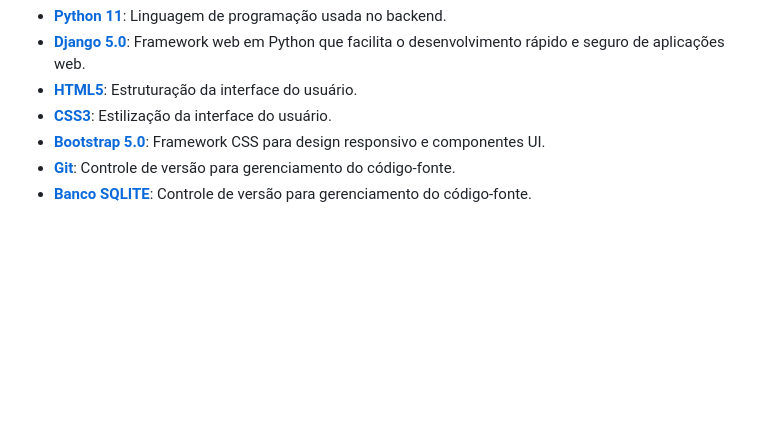
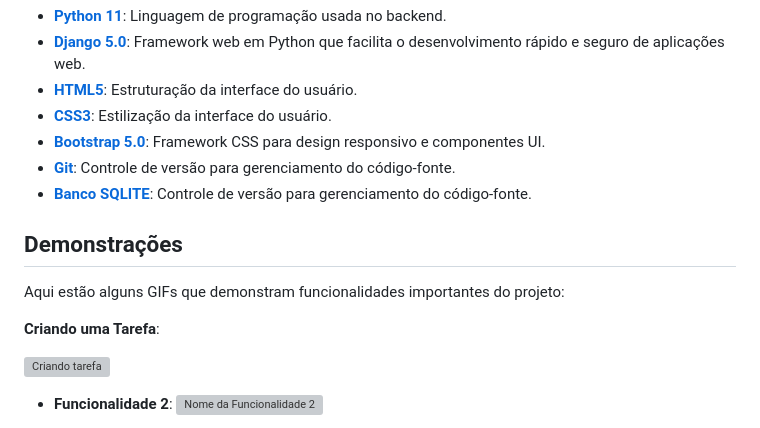
Before and after one commit to kemuelkesley/todo-list_django, a Markdown page: README.md, the part around the change printed below. GitHub-like rendering; blank space fills up the shorter version; grey boxes are pictures that could not be loaded.

```diff
--- a/README.md
+++ b/README.md
@@ -29,3 +29,17 @@ Este projeto foi construído utilizando as seguintes tecnologias:
 - **[Bootstrap 5.0](https://getbootstrap.com/)**: Framework CSS para design responsivo e componentes UI.
 - **[Git](https://git-scm.com/)**: Controle de versão para gerenciamento do código-fonte.
 - **[Banco SQLITE](https://git-scm.com/)**: Controle de versão para gerenciamento do código-fonte.
+
+
+## Demonstrações
+
+Aqui estão alguns GIFs que demonstram funcionalidades importantes do projeto:
+
+ **Criando uma Tarefa**:
+
+ ![Criando tarefa](https://github.com/user-attachments/assets/63f07d6b-2256-4bd2-9ac0-b41f2354bd74)
+
+
+- **Funcionalidade 2**:
+  ![Nome da Funcionalidade 2](caminho/para/seu-gif2.gif)
+
```
Also changed, not shown: other parts of README.md (+3 -0 lines).
